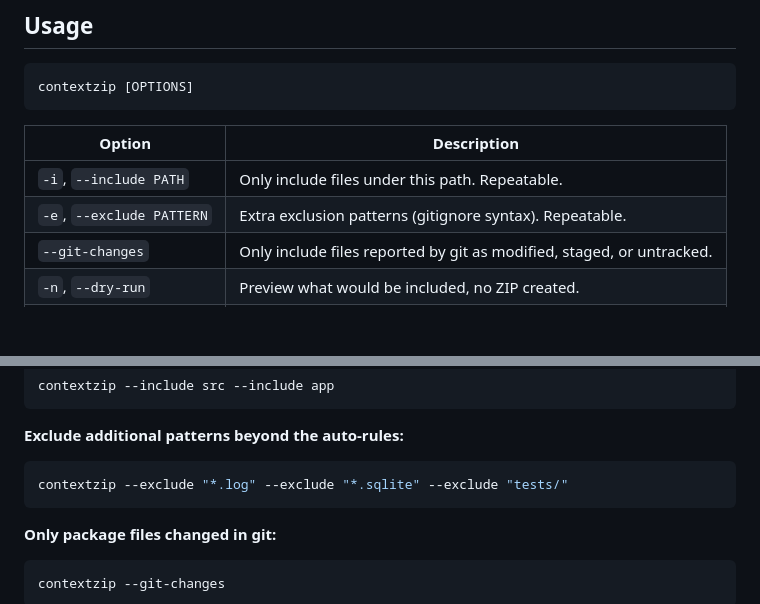
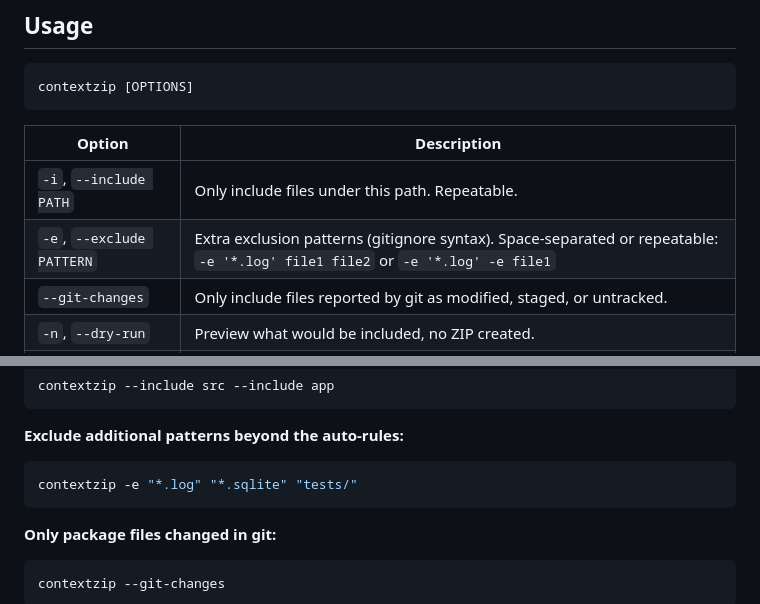
Before and after one commit to akadeepesh/contextzip, a Markdown page: README.md, 2 parts joined by grey strips. Drawn GitHub-style; blank space fills up the shorter version.

Commit message:
Update README to clarify exclusion patterns syntax for CLI options

````diff
--- a/README.md
+++ b/README.md
@@ -83,7 +83,7 @@ contextzip [OPTIONS]
 | Option | Description |
 |---|---|
 | `-i`, `--include PATH` | Only include files under this path. Repeatable. |
-| `-e`, `--exclude PATTERN` | Extra exclusion patterns (gitignore syntax). Repeatable. |
+| `-e`, `--exclude PATTERN` | Extra exclusion patterns (gitignore syntax). Space-separated or repeatable: `-e '*.log' file1 file2` or `-e '*.log' -e file1` |
 | `--git-changes` | Only include files reported by git as modified, staged, or untracked. |
 | `-n`, `--dry-run` | Preview what would be included, no ZIP created. |
 | `-o`, `--output FILE` | Custom output path for the ZIP file. |
@@ -109,7 +109,7 @@ contextzip --include src --include app
 
 **Exclude additional patterns beyond the auto-rules:**
 ```bash
-contextzip --exclude "*.log" --exclude "*.sqlite" --exclude "tests/"
+contextzip -e "*.log" "*.sqlite" "tests/"
 ```
 
 **Only package files changed in git:**
````
